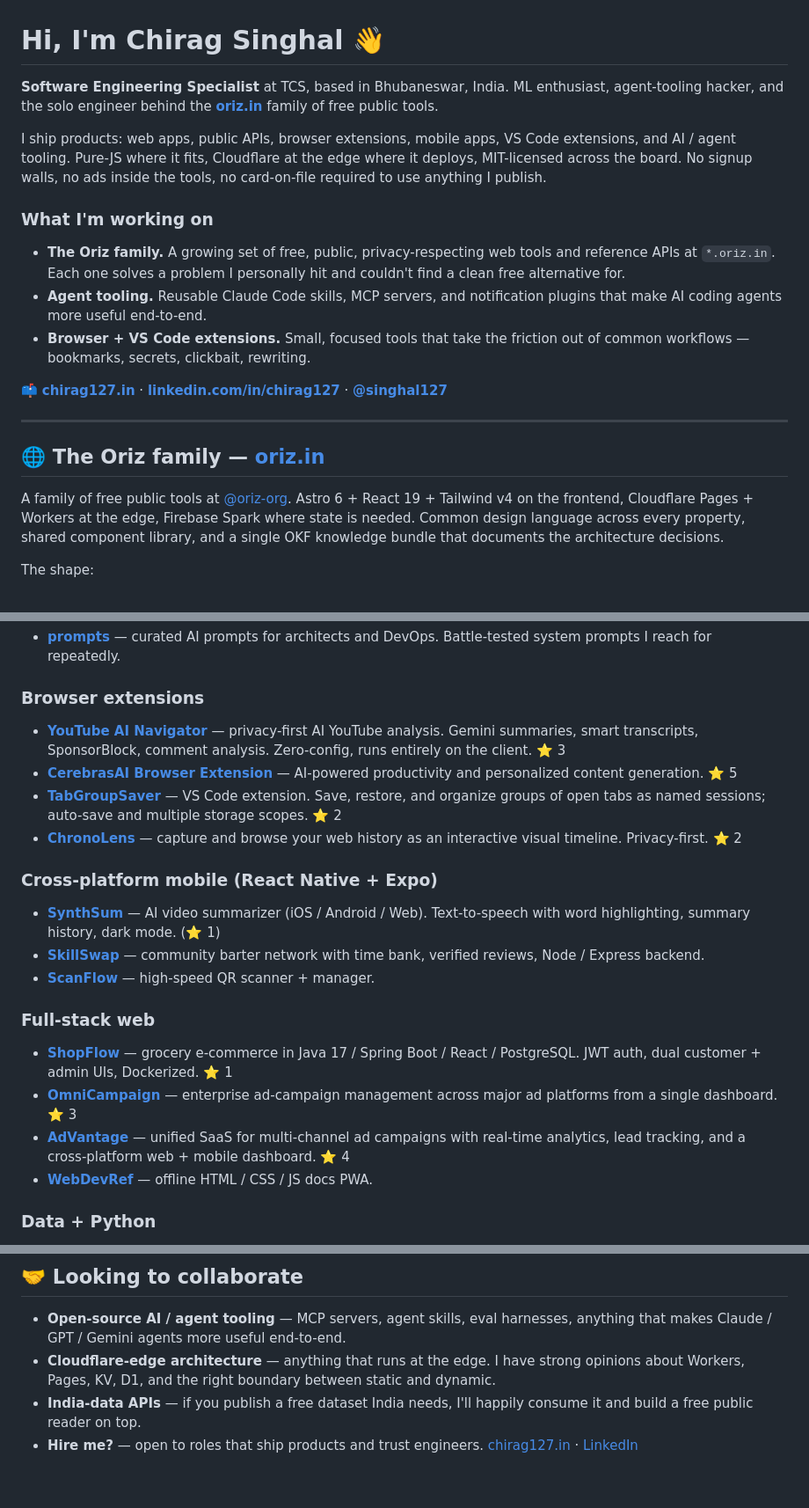
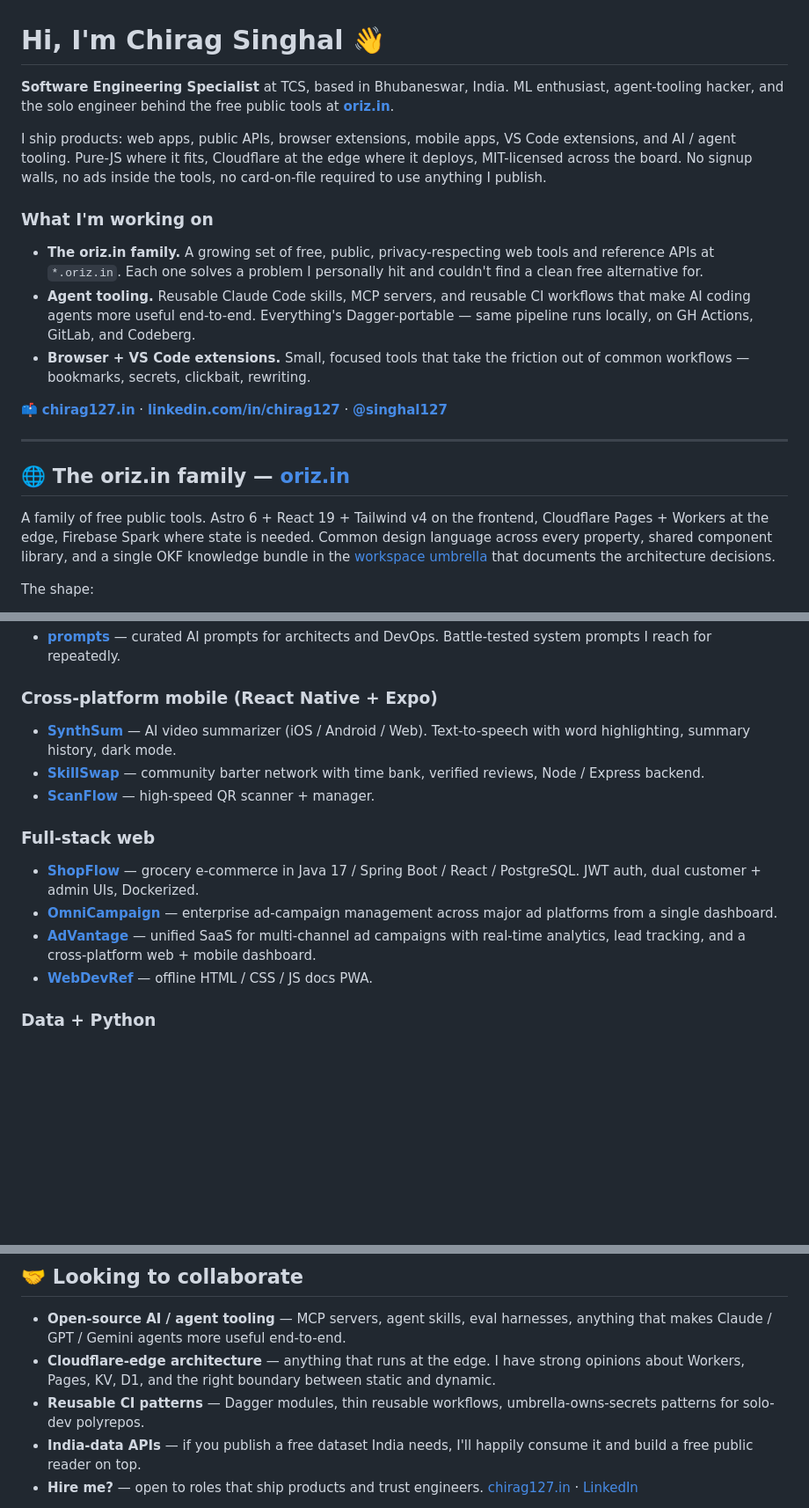
Before and after one commit to chirag127/chirag127, a Markdown page: README.md, 3 parts joined by grey strips. Shown at 88% size. Drawn GitHub-style; blank space fills up the shorter version.

```diff
--- a/README.md
+++ b/README.md
@@ -1,22 +1,22 @@
 # Hi, I'm Chirag Singhal 👋
 
-**Software Engineering Specialist** at TCS, based in Bhubaneswar, India. ML enthusiast, agent-tooling hacker, and the solo engineer behind the [**oriz.in**](https://oriz.in) family of free public tools.
+**Software Engineering Specialist** at TCS, based in Bhubaneswar, India. ML enthusiast, agent-tooling hacker, and the solo engineer behind the free public tools at [**oriz.in**](https://oriz.in).
 
 I ship products: web apps, public APIs, browser extensions, mobile apps, VS Code extensions, and AI / agent tooling. Pure-JS where it fits, Cloudflare at the edge where it deploys, MIT-licensed across the board. No signup walls, no ads inside the tools, no card-on-file required to use anything I publish.
 
 ### What I'm working on
 
-- **The Oriz family.** A growing set of free, public, privacy-respecting web tools and reference APIs at `*.oriz.in`. Each one solves a problem I personally hit and couldn't find a clean free alternative for.
-- **Agent tooling.** Reusable Claude Code skills, MCP servers, and notification plugins that make AI coding agents more useful end-to-end.
+- **The oriz.in family.** A growing set of free, public, privacy-respecting web tools and reference APIs at `*.oriz.in`. Each one solves a problem I personally hit and couldn't find a clean free alternative for.
+- **Agent tooling.** Reusable Claude Code skills, MCP servers, and reusable CI workflows that make AI coding agents more useful end-to-end. Everything's Dagger-portable — same pipeline runs locally, on GH Actions, GitLab, and Codeberg.
 - **Browser + VS Code extensions.** Small, focused tools that take the friction out of common workflows — bookmarks, secrets, clickbait, rewriting.
 
 📫 **[chirag127.in](https://chirag127.in)** · **[linkedin.com/in/chirag127](https://linkedin.com/in/chirag127)** · **[@singhal127](https://twitter.com/singhal127)**
 
 ---
 
-## 🌐 The Oriz family — [oriz.in](https://oriz.in)
+## 🌐 The oriz.in family — [oriz.in](https://oriz.in)
 
-A family of free public tools at [@oriz-org](https://github.com/oriz-org). Astro 6 + React 19 + Tailwind v4 on the frontend, Cloudflare Pages + Workers at the edge, Firebase Spark where state is needed. Common design language across every property, shared component library, and a single OKF knowledge bundle that documents the architecture decisions.
+A family of free public tools. Astro 6 + React 19 + Tailwind v4 on the frontend, Cloudflare Pages + Workers at the edge, Firebase Spark where state is needed. Common design language across every property, shared component library, and a single OKF knowledge bundle in the [workspace umbrella](https://github.com/chirag127/workspace) that documents the architecture decisions.
 
 The shape:
 - **Apps** are static-rendered Astro with React islands where interactivity earns its keep.
@@ -91,23 +92,16 @@ The personal-namespace work — experiments, full-stack web apps, mobile apps, a
 - [**prompts**](https://github.com/chirag127/prompts) — curated AI prompts for architects and DevOps. Battle-tested system prompts I reach for repeatedly.
-
-### Browser extensions
-
-- [**YouTube AI Navigator**](https://github.com/chirag127/YouTube-AI-Navigator-Browser-Extension) — privacy-first AI YouTube analysis. Gemini summaries, smart transcripts, SponsorBlock, comment analysis. Zero-config, runs entirely on the client. ⭐ 3
-- [**CerebrasAI Browser Extension**](https://github.com/chirag127/CerebrasAI-Browser-Extension) — AI-powered productivity and personalized content generation. ⭐ 5
-- [**TabGroupSaver**](https://github.com/chirag127/TabGroupSaver-Session-Manager-VSCode-Extension) — VS Code extension. Save, restore, and organize groups of open tabs as named sessions; auto-save and multiple storage scopes. ⭐ 2
-- [**ChronoLens**](https://github.com/chirag127/ChronoLens-Visual-History-Browser-Extension) — capture and browse your web history as an interactive visual timeline. Privacy-first. ⭐ 2
 
 ### Cross-platform mobile (React Native + Expo)
 
-- [**SynthSum**](https://github.com/chirag127/SynthSum-AI-Video-Summarizer-Cross-Platform-App) — AI video summarizer (iOS / Android / Web). Text-to-speech with word highlighting, summary history, dark mode. (⭐ 1)
+- [**SynthSum**](https://github.com/chirag127/SynthSum-AI-Video-Summarizer-Cross-Platform-App) — AI video summarizer (iOS / Android / Web). Text-to-speech with word highlighting, summary history, dark mode.
 - [**SkillSwap**](https://github.com/chirag127/SkillSwap-Community-Barter-Network-React-Native-Mobile-App) — community barter network with time bank, verified reviews, Node / Express backend.
 - [**ScanFlow**](https://github.com/chirag127/ScanFlow-CrossPlatform-QRCode-Manager-Mobile-App) — high-speed QR scanner + manager.
 
 ### Full-stack web
 
-- [**ShopFlow**](https://github.com/chirag127/ShopFlow-Modern-Grocery-E-commerce-Platform) — grocery e-commerce in Java 17 / Spring Boot / React / PostgreSQL. JWT auth, dual customer + admin UIs, Dockerized. ⭐ 1
-- [**OmniCampaign**](https://github.com/chirag127/OmniCampaign-Ads-Management-Web-Application) — enterprise ad-campaign management across major ad platforms from a single dashboard. ⭐ 3
-- [**AdVantage**](https://github.com/chirag127/AdVantage-Campaign-Management-Multi-Platform-App) — unified SaaS for multi-channel ad campaigns with real-time analytics, lead tracking, and a cross-platform web + mobile dashboard. ⭐ 4
+- [**ShopFlow**](https://github.com/chirag127/ShopFlow-Modern-Grocery-E-commerce-Platform) — grocery e-commerce in Java 17 / Spring Boot / React / PostgreSQL. JWT auth, dual customer + admin UIs, Dockerized.
+- [**OmniCampaign**](https://github.com/chirag127/OmniCampaign-Ads-Management-Web-Application) — enterprise ad-campaign management across major ad platforms from a single dashboard.
+- [**AdVantage**](https://github.com/chirag127/AdVantage-Campaign-Management-Multi-Platform-App) — unified SaaS for multi-channel ad campaigns with real-time analytics, lead tracking, and a cross-platform web + mobile dashboard.
 - [**WebDevRef**](https://github.com/chirag127/WebDevRef-Offline-HTML-CSS-JS-Documentation-Web-App) — offline HTML / CSS / JS docs PWA.
 
 ### Data + Python
@@ -151,6 +148,7 @@ The personal-namespace work — experiments, full-stack web apps, mobile apps, a
 
 - **Open-source AI / agent tooling** — MCP servers, agent skills, eval harnesses, anything that makes Claude / GPT / Gemini agents more useful end-to-end.
 - **Cloudflare-edge architecture** — anything that runs at the edge. I have strong opinions about Workers, Pages, KV, D1, and the right boundary between static and dynamic.
+- **Reusable CI patterns** — Dagger modules, thin reusable workflows, umbrella-owns-secrets patterns for solo-dev polyrepos.
 - **India-data APIs** — if you publish a free dataset India needs, I'll happily consume it and build a free public reader on top.
 - **Hire me?** — open to roles that ship products and trust engineers. [chirag127.in](https://chirag127.in) · [LinkedIn](https://linkedin.com/in/chirag127)
 
```
Also changed, not shown: other parts of README.md (+29 -25 lines).
